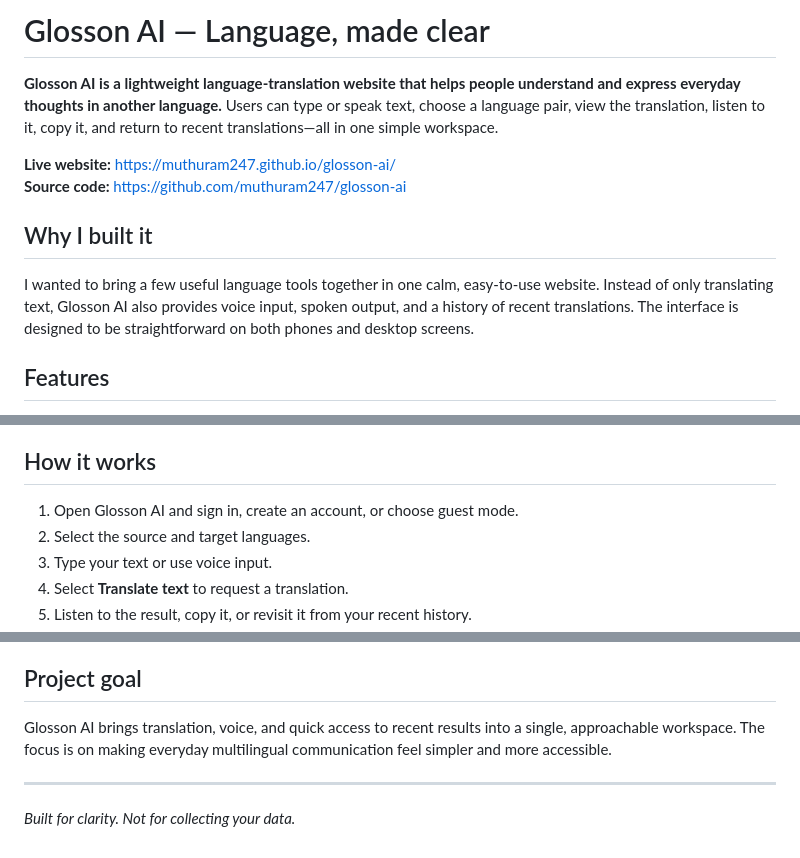
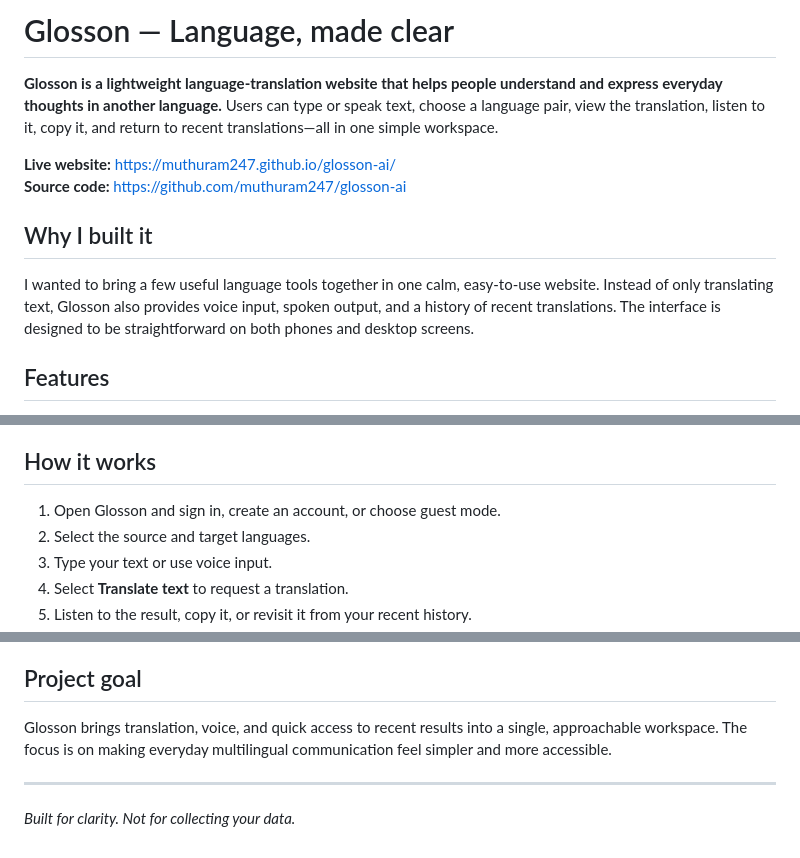
Before and after one commit to muthuram247/CodeAlpha_Glosson, a Markdown page: README.md, 3 parts joined by grey strips. GitHub-like rendering.

```diff
--- a/README.md
+++ b/README.md
@@ -1,13 +1,13 @@
-# Glosson AI — Language, made clear
+# Glosson — Language, made clear
 
-**Glosson AI is a lightweight language-translation website that helps people understand and express everyday thoughts in another language.** Users can type or speak text, choose a language pair, view the translation, listen to it, copy it, and return to recent translations—all in one simple workspace.
+**Glosson is a lightweight language-translation website that helps people understand and express everyday thoughts in another language.** Users can type or speak text, choose a language pair, view the translation, listen to it, copy it, and return to recent translations—all in one simple workspace.
 
 **Live website:** https://muthuram247.github.io/glosson-ai/
 **Source code:** https://github.com/muthuram247/glosson-ai
 
 ## Why I built it
 
-I wanted to bring a few useful language tools together in one calm, easy-to-use website. Instead of only translating text, Glosson AI also provides voice input, spoken output, and a history of recent translations. The interface is designed to be straightforward on both phones and desktop screens.
+I wanted to bring a few useful language tools together in one calm, easy-to-use website. Instead of only translating text, Glosson also provides voice input, spoken output, and a history of recent translations. The interface is designed to be straightforward on both phones and desktop screens.
 
 ## Features
 
@@ -22,7 +22,7 @@ I wanted to bring a few useful language tools together in one calm, easy-to-use
 
 ## How it works
 
-1. Open Glosson AI and sign in, create an account, or choose guest mode.
+1. Open Glosson and sign in, create an account, or choose guest mode.
 2. Select the source and target languages.
 3. Type your text or use voice input.
 4. Select **Translate text** to request a translation.
@@ -85,7 +85,7 @@ Keep the Google Client Secret and any Supabase secret or `service_role` key out
 
 ## Project goal
 
-Glosson AI brings translation, voice, and quick access to recent results into a single, approachable workspace. The focus is on making everyday multilingual communication feel simpler and more accessible.
+Glosson brings translation, voice, and quick access to recent results into a single, approachable workspace. The focus is on making everyday multilingual communication feel simpler and more accessible.
 
 ---
 
```
